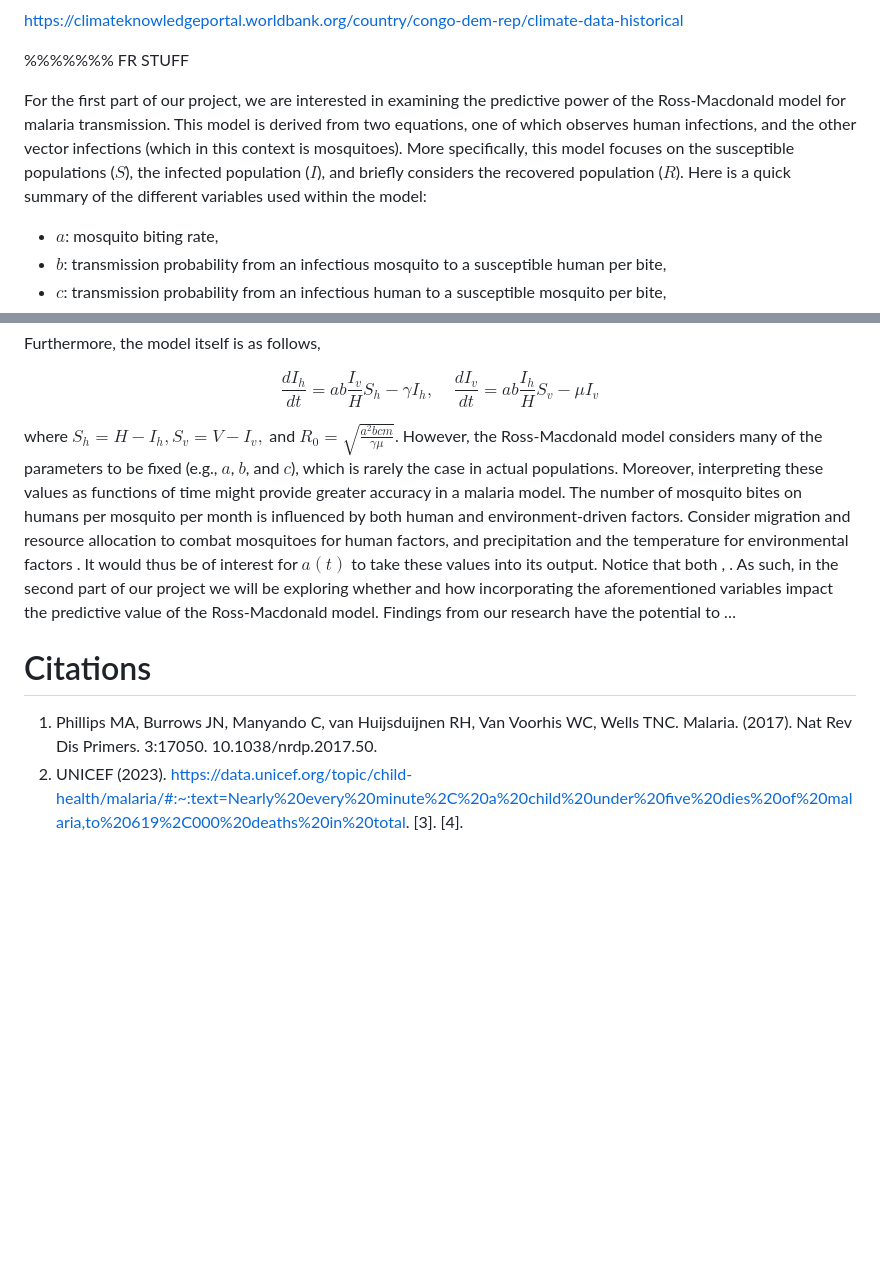
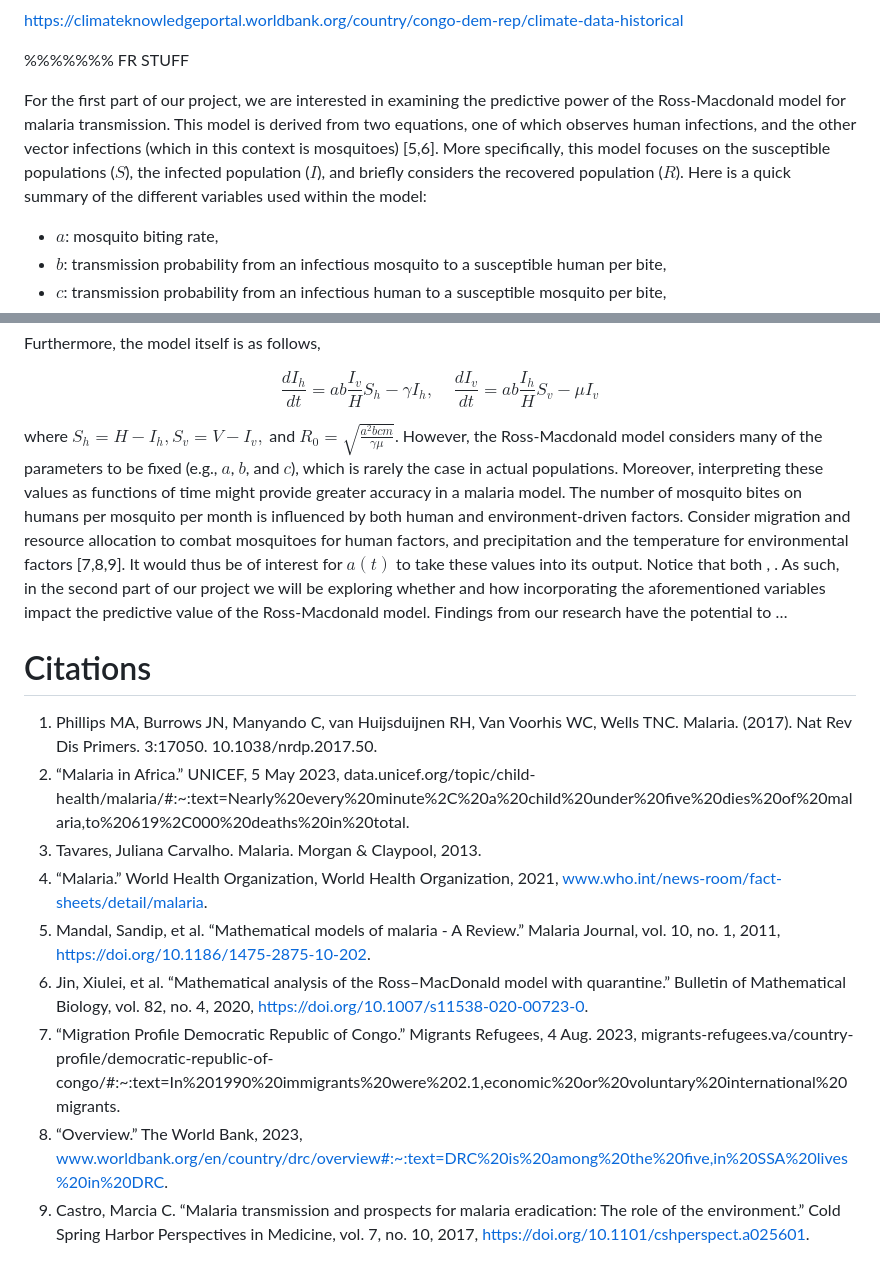
Before and after one commit to EEB313/2023-GroupC, a Markdown page: Project Proposal.md, 2 parts joined by grey strips. GitHub-like rendering; blank space fills up the shorter version.

```diff
--- a/Project Proposal.md
+++ b/Project Proposal.md
@@ -60,7 +60,7 @@ https://climateknowledgeportal.worldbank.org/country/congo-dem-rep/climate-data-
 
 %%%%%%% FR STUFF
 
-For the first part of our project, we are interested in examining the predictive power of the Ross-Macdonald model for malaria transmission. This model is derived from two equations, one of which observes human infections, and the other vector infections (which in this context is mosquitoes). More specifically, this model focuses on the susceptible populations ($S$), the infected population ($I$), and briefly considers the recovered population ($R$). Here is a quick summary of the different variables used within the model:
+For the first part of our project, we are interested in examining the predictive power of the Ross-Macdonald model for malaria transmission. This model is derived from two equations, one of which observes human infections, and the other vector infections (which in this context is mosquitoes) [5,6]. More specifically, this model focuses on the susceptible populations ($S$), the infected population ($I$), and briefly considers the recovered population ($R$). Here is a quick summary of the different variables used within the model:
 * $a$: mosquito biting rate,
 * $b$: transmission probability from an infectious mosquito to a susceptible human per bite,
 * $c$: transmission probability from an infectious human to a susceptible mosquito per bite,
@@ -75,11 +75,16 @@ Furthermore, the model itself is as follows,
 
 $$\frac{dI_h}{dt} = ab \frac{I_v}{H}S_h - \gamma I_h, \ \ \ \ \ \frac{dI_v}{dt} = ab \frac{I_h}{H}S_v - \mu I_v$$
 
-where $S_h = H - I_h, S_v = V - I_v,$ and $R_0 = \sqrt{\frac{a^2 bcm}{\gamma\mu}}$. However, the Ross-Macdonald model considers many of the parameters to be fixed (e.g., $a$, $b$, and $c$), which is rarely the case in actual populations. Moreover, interpreting these values as functions of time might provide greater accuracy in a malaria model. The number of mosquito bites on humans per mosquito per month is influenced by both human and environment-driven factors. Consider migration and resource allocation to combat mosquitoes for human factors, and precipitation and the temperature for environmental factors <reference>. It would thus be of interest for $a(t)$ to take these values into its output. Notice that both <what might impact transmission V to H per bite>, <what might impact transmission H to V per bite>. As such, in the second part of our project we will be exploring whether and how incorporating the aforementioned variables impact the predictive value of the Ross-Macdonald model. Findings from our research have the potential to …
+where $S_h = H - I_h, S_v = V - I_v,$ and $R_0 = \sqrt{\frac{a^2 bcm}{\gamma\mu}}$. However, the Ross-Macdonald model considers many of the parameters to be fixed (e.g., $a$, $b$, and $c$), which is rarely the case in actual populations. Moreover, interpreting these values as functions of time might provide greater accuracy in a malaria model. The number of mosquito bites on humans per mosquito per month is influenced by both human and environment-driven factors. Consider migration and resource allocation to combat mosquitoes for human factors, and precipitation and the temperature for environmental factors [7,8,9]. It would thus be of interest for $a(t)$ to take these values into its output. Notice that both <what might impact transmission V to H per bite>, <what might impact transmission H to V per bite>. As such, in the second part of our project we will be exploring whether and how incorporating the aforementioned variables impact the predictive value of the Ross-Macdonald model. Findings from our research have the potential to …
 
 # Citations
 
 1. Phillips MA, Burrows JN, Manyando C, van Huijsduijnen RH, Van Voorhis WC, Wells TNC. Malaria. (2017). Nat Rev Dis Primers. 3:17050. 10.1038/nrdp.2017.50.
-2. UNICEF (2023). https://data.unicef.org/topic/child-health/malaria/#:~:text=Nearly%20every%20minute%2C%20a%20child%20under%20five%20dies%20of%20malaria,to%20619%2C000%20deaths%20in%20total.
-[3].
-[4].
+2.  “Malaria in Africa.” UNICEF, 5 May 2023, data.unicef.org/topic/child-health/malaria/#:~:text=Nearly%20every%20minute%2C%20a%20child%20under%20five%20dies%20of%20malaria,to%20619%2C000%20deaths%20in%20total.
+3.  Tavares, Juliana Carvalho. Malaria. Morgan &amp; Claypool, 2013.
+4.  “Malaria.” World Health Organization, World Health Organization, 2021, www.who.int/news-room/fact-sheets/detail/malaria.
+5.  Mandal, Sandip, et al. “Mathematical models of malaria - A Review.” Malaria Journal, vol. 10, no. 1, 2011, https://doi.org/10.1186/1475-2875-10-202.
+6.  Jin, Xiulei, et al. “Mathematical analysis of the Ross–MacDonald model with quarantine.” Bulletin of Mathematical Biology, vol. 82, no. 4, 2020, https://doi.org/10.1007/s11538-020-00723-0.
+7.  “Migration Profile Democratic Republic of Congo.” Migrants Refugees, 4 Aug. 2023, migrants-refugees.va/country-profile/democratic-republic-of-congo/#:~:text=In%201990%20immigrants%20were%202.1,economic%20or%20voluntary%20international%20migrants.
+8.  “Overview.” The World Bank, 2023, www.worldbank.org/en/country/drc/overview#:~:text=DRC%20is%20among%20the%20five,in%20SSA%20lives%20in%20DRC.
+9.  Castro, Marcia C. “Malaria transmission and prospects for malaria eradication: The role of the environment.” Cold Spring Harbor Perspectives in Medicine, vol. 7, no. 10, 2017, https://doi.org/10.1101/cshperspect.a025601.
```
